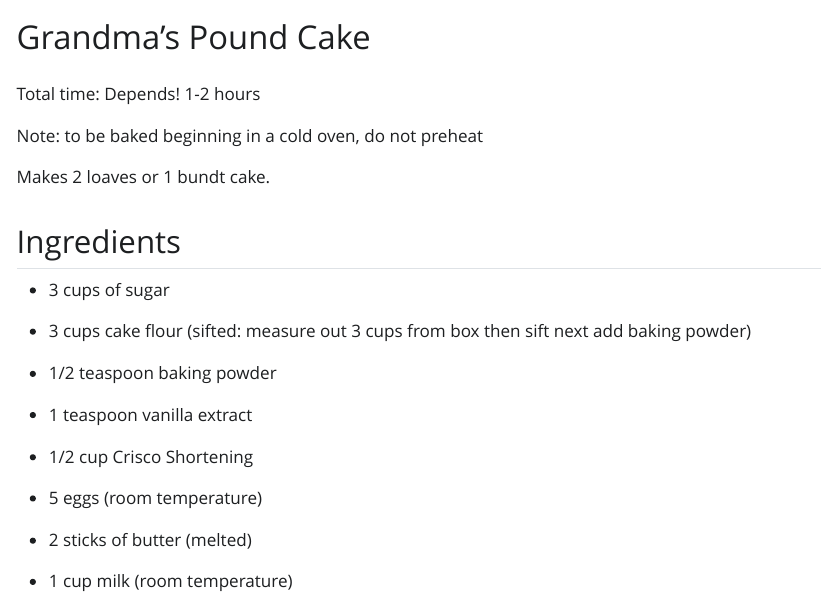
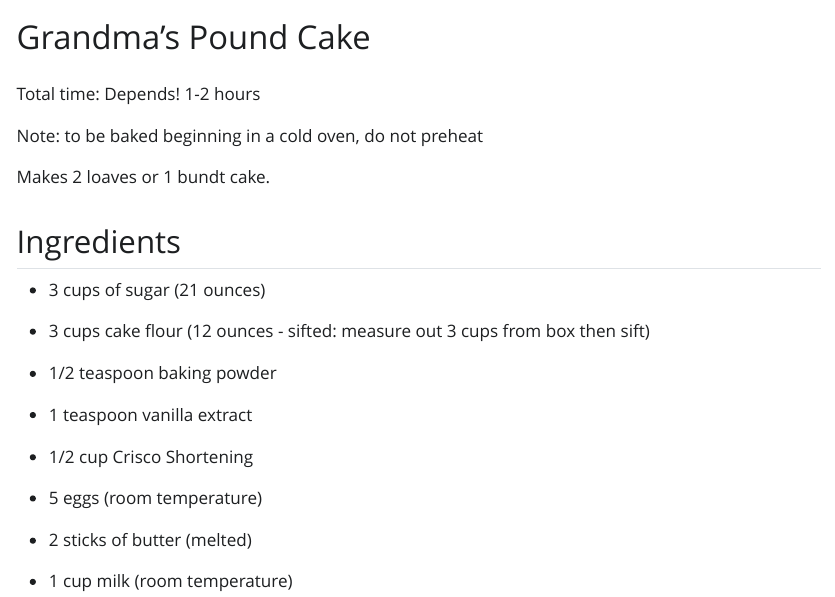
Before and after one commit to kparrish92/recipes, a Quarto document (includes/pound_cake.qmd): the page in a window 1100 px wide, from its top. The pictures show the output file includes/pound_cake.html that the author committed with the source, opened offline; Quarto's library style sheets are replaced by a plain one without menus.

Commit message:
updates pound cake with weights

```diff
--- a/includes/pound_cake.qmd
+++ b/includes/pound_cake.qmd
@@ -13,9 +13,9 @@ Makes 2 loaves or 1 bundt cake.
 ## Ingredients
 
 
-- 3 cups of sugar
+- 3 cups of sugar (21 ounces)
 
-- 3 cups cake flour (sifted: measure out 3 cups from box then sift next add baking powder)
+- 3 cups cake flour (12 ounces - sifted: measure out 3 cups from box then sift)
 
 - 1/2 teaspoon baking powder
 
```
Also changed, not shown: includes/pound_cake.html.
